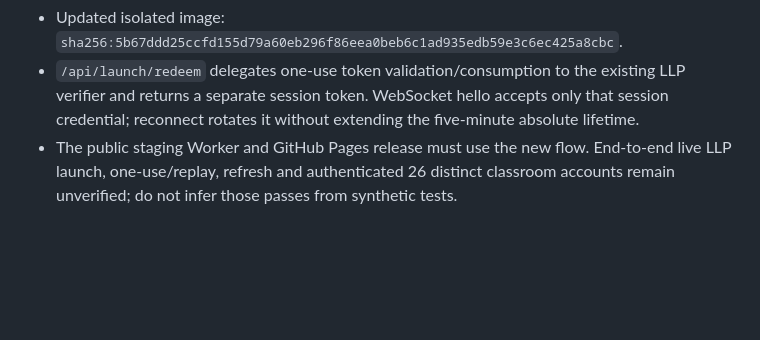
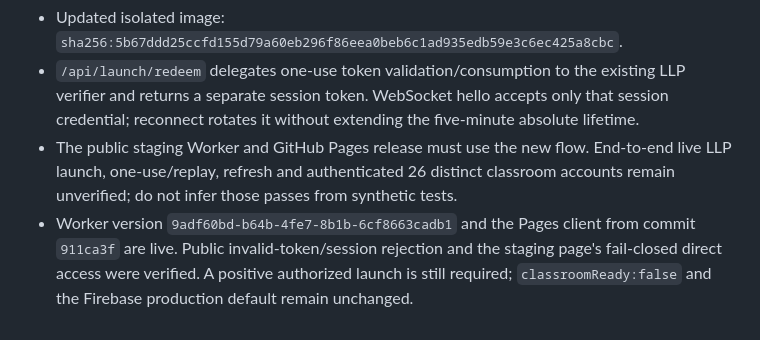
Before and after one commit to Mrjkirby/classroom-flap-moshroids, a Markdown page: server/auth-staging/README.md, the part around the change. GitHub-like rendering; blank space fills up the shorter version.

```diff
--- a/server/auth-staging/README.md
+++ b/server/auth-staging/README.md
@@ -68,3 +68,8 @@ reuse student cookies.
   End-to-end live LLP launch, one-use/replay, refresh and authenticated 26
   distinct classroom accounts remain unverified; do not infer those passes from
   synthetic tests.
+- Worker version `9adf60bd-b64b-4fe7-8b1b-6cf8663cadb1` and the Pages client
+  from commit `911ca3f` are live. Public invalid-token/session rejection and
+  the staging page's fail-closed direct access were verified. A positive
+  authorized launch is still required; `classroomReady:false` and the Firebase
+  production default remain unchanged.
```
Also changed, not shown: README.md (+16 -14 lines), server/edge-staging/README.md (+22 -2 lines).
